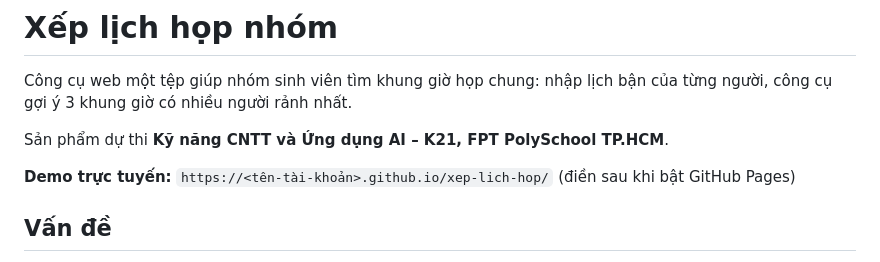
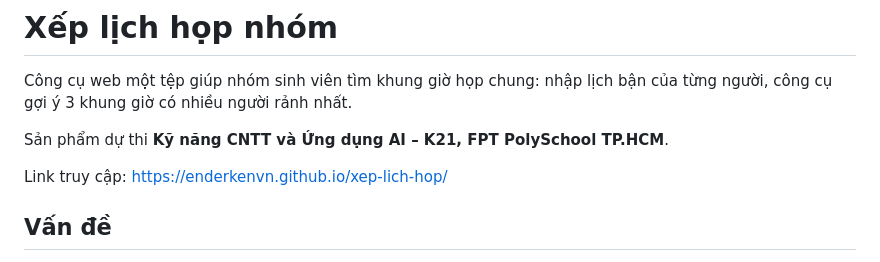
Before and after one commit to EnderKenVN/xep-lich-hop, a Markdown page: README.md, the part around the change. GitHub-like rendering.

Commit message:
Update demo link in README
Updated the demo link to the new GitHub Pages URL.

```diff
--- a/README.md
+++ b/README.md
@@ -4,8 +4,7 @@ Công cụ web một tệp giúp nhóm sinh viên tìm khung giờ họp chung:
 
 Sản phẩm dự thi **Kỹ năng CNTT và Ứng dụng AI – K21, FPT PolySchool TP.HCM**.
 
-**Demo trực tuyến:** `https://<tên-tài-khoản>.github.io/xep-lich-hop/` (điền sau khi bật GitHub Pages)
-
+Link truy cập: https://enderkenvn.github.io/xep-lich-hop/
 ## Vấn đề
 Mỗi thành viên có thời khóa biểu và việc làm thêm khác nhau, cả nhóm mất rất nhiều tin nhắn qua lại mới chốt được giờ họp.
 
```
